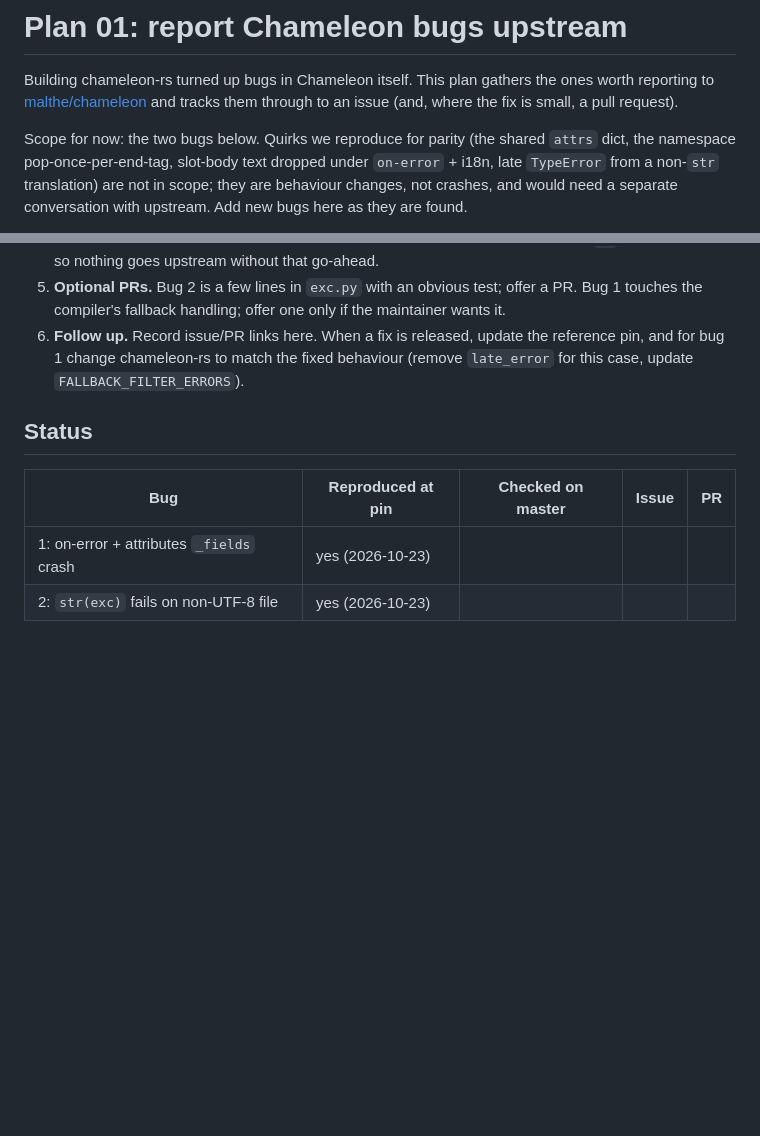
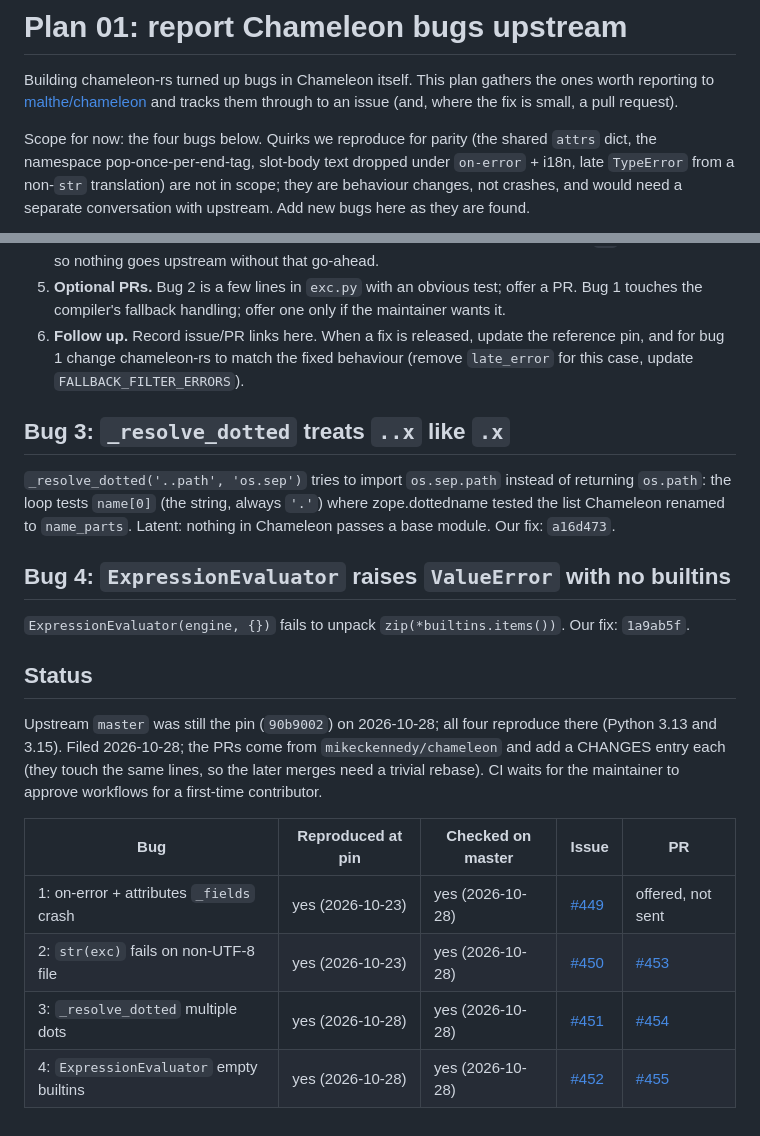
Before and after one commit to mikeckennedy/chameleon-rs, a Markdown page: plans/01-upstream-bugs.md, 2 parts joined by grey strips. Drawn GitHub-style; blank space fills up the shorter version.

Commit message:
Record the upstream Chameleon issues and PRs filed for four bugs

```diff
--- a/plans/01-upstream-bugs.md
+++ b/plans/01-upstream-bugs.md
@@ -4,7 +4,7 @@ Building chameleon-rs turned up bugs in Chameleon itself. This plan gathers the
 reporting to [malthe/chameleon](https://github.com/malthe/chameleon) and tracks them through
 to an issue (and, where the fix is small, a pull request).
 
-Scope for now: the two bugs below. Quirks we reproduce for parity (the shared `attrs` dict,
+Scope for now: the four bugs below. Quirks we reproduce for parity (the shared `attrs` dict,
 the namespace pop-once-per-end-tag, slot-body text dropped under `on-error` + i18n, late
 `TypeError` from a non-`str` translation) are not in scope; they are behaviour changes, not
 crashes, and would need a separate conversation with upstream. Add new bugs here as they are
@@ -96,9 +96,21 @@ report should say so.
    pin, and for bug 1 change chameleon-rs to match the fixed behaviour (remove
    `late_error` for this case, update `FALLBACK_FILTER_ERRORS`).
 
+## Bug 3: `_resolve_dotted` treats `..x` like `.x`
+
+`_resolve_dotted('..path', 'os.sep')` tries to import `os.sep.path` instead of returning `os.path`: the loop tests `name[0]` (the string, always `'.'`) where zope.dottedname tested the list Chameleon renamed to `name_parts`. Latent: nothing in Chameleon passes a base module. Our fix: `a16d473`.
+
+## Bug 4: `ExpressionEvaluator` raises `ValueError` with no builtins
+
+`ExpressionEvaluator(engine, {})` fails to unpack `zip(*builtins.items())`. Our fix: `1a9ab5f`.
+
 ## Status
+
+Upstream `master` was still the pin (`90b9002`) on 2026-10-28; all four reproduce there (Python 3.13 and 3.15). Filed 2026-10-28; the PRs come from `mikeckennedy/chameleon` and add a CHANGES entry each (they touch the same lines, so the later merges need a trivial rebase). CI waits for the maintainer to approve workflows for a first-time contributor.
 
 | Bug | Reproduced at pin | Checked on master | Issue | PR |
 |-----|-------------------|-------------------|-------|----|
-| 1: on-error + attributes `_fields` crash | yes (2026-10-23) | | | |
-| 2: `str(exc)` fails on non-UTF-8 file | yes (2026-10-23) | | | |
+| 1: on-error + attributes `_fields` crash | yes (2026-10-23) | yes (2026-10-28) | [#449](https://github.com/malthe/chameleon/issues/449) | offered, not sent |
+| 2: `str(exc)` fails on non-UTF-8 file | yes (2026-10-23) | yes (2026-10-28) | [#450](https://github.com/malthe/chameleon/issues/450) | [#453](https://github.com/malthe/chameleon/pull/453) |
+| 3: `_resolve_dotted` multiple dots | yes (2026-10-28) | yes (2026-10-28) | [#451](https://github.com/malthe/chameleon/issues/451) | [#454](https://github.com/malthe/chameleon/pull/454) |
+| 4: `ExpressionEvaluator` empty builtins | yes (2026-10-28) | yes (2026-10-28) | [#452](https://github.com/malthe/chameleon/issues/452) | [#455](https://github.com/malthe/chameleon/pull/455) |
```
